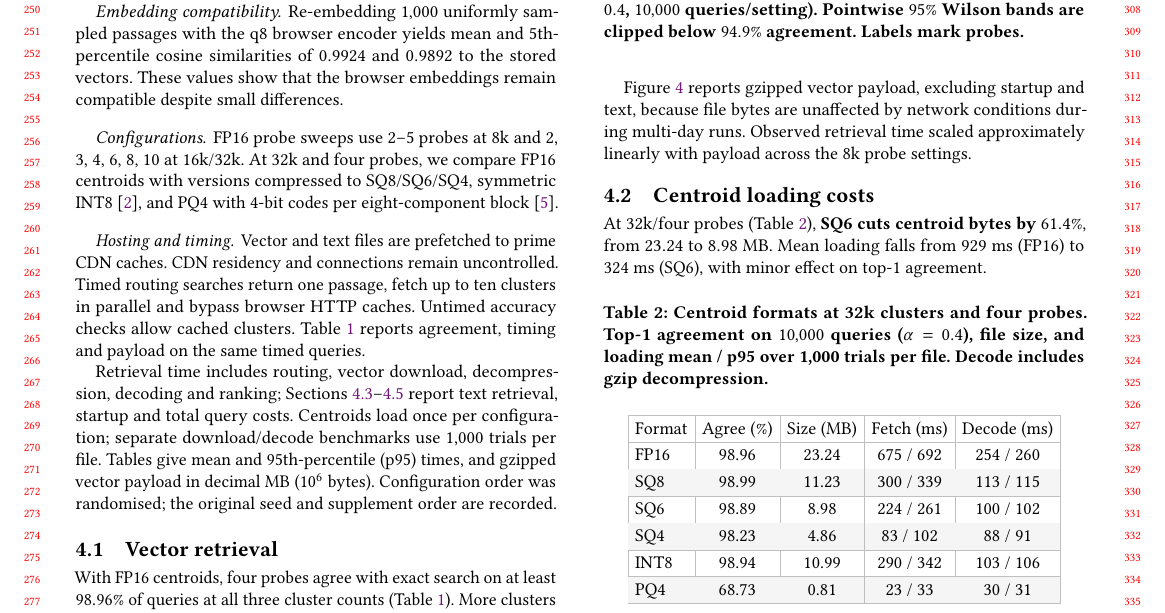
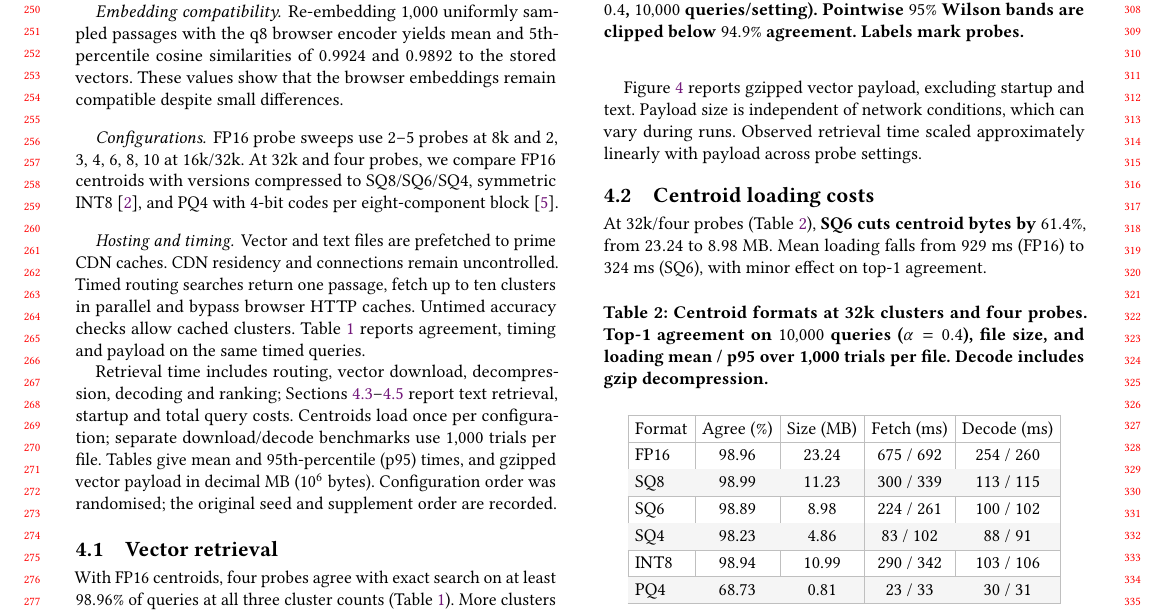
Before and after one commit to DavidDenisov/ANN-on-the-Web, a LaTeX paper (paper/main.tex): part of page 3 of 4, cut so that both start at the same text. Compiled offline with pdfLaTeX.

Commit message:
Clarify the payload and retrieval-time comparison

```diff
--- a/paper/main.tex
+++ b/paper/main.tex
@@ -157,7 +157,7 @@ With FP16 centroids, four probes agree with exact search on at least $98.96\%$ o
 
 \input{figures/large-count-table}
 
-Figure~\ref{fig:agreement-bytes} reports gzipped vector payload, excluding startup and text, because file bytes are unaffected by network conditions during multi-day runs. Observed retrieval time scaled approximately linearly with payload across the 8k probe settings.
+Figure~\ref{fig:agreement-bytes} reports gzipped vector payload, excluding startup and text. Payload size is independent of network conditions, which can vary during runs. Observed retrieval time scaled approximately linearly with payload across probe settings.
 \begin{figure}[tb]
 \centering
 \includegraphics[width=\columnwidth]{agreement-bytes.pdf}
```
Also changed, not shown: paper/main.pdf.
